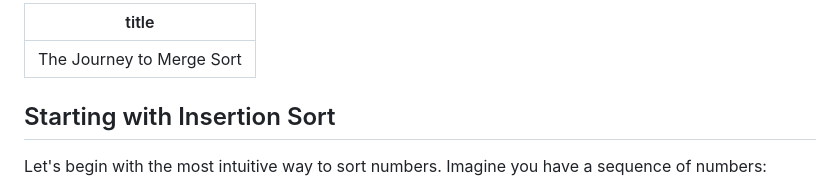
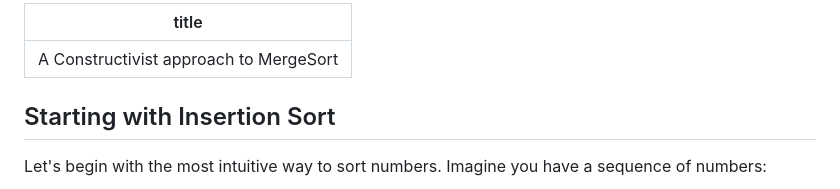
Before and after one commit to DhruvDh/mergesort-egui, a Markdown page: src/mergesort-lesson.md, the part around the change. Drawn GitHub-style.

Commit message:
change lesson title

```diff
--- a/src/mergesort-lesson.md
+++ b/src/mergesort-lesson.md
@@ -1,5 +1,5 @@
 ---
-title: "The Journey to Merge Sort"
+title: "A Constructivist approach to MergeSort"
 ---
 
 ## Starting with Insertion Sort
```
